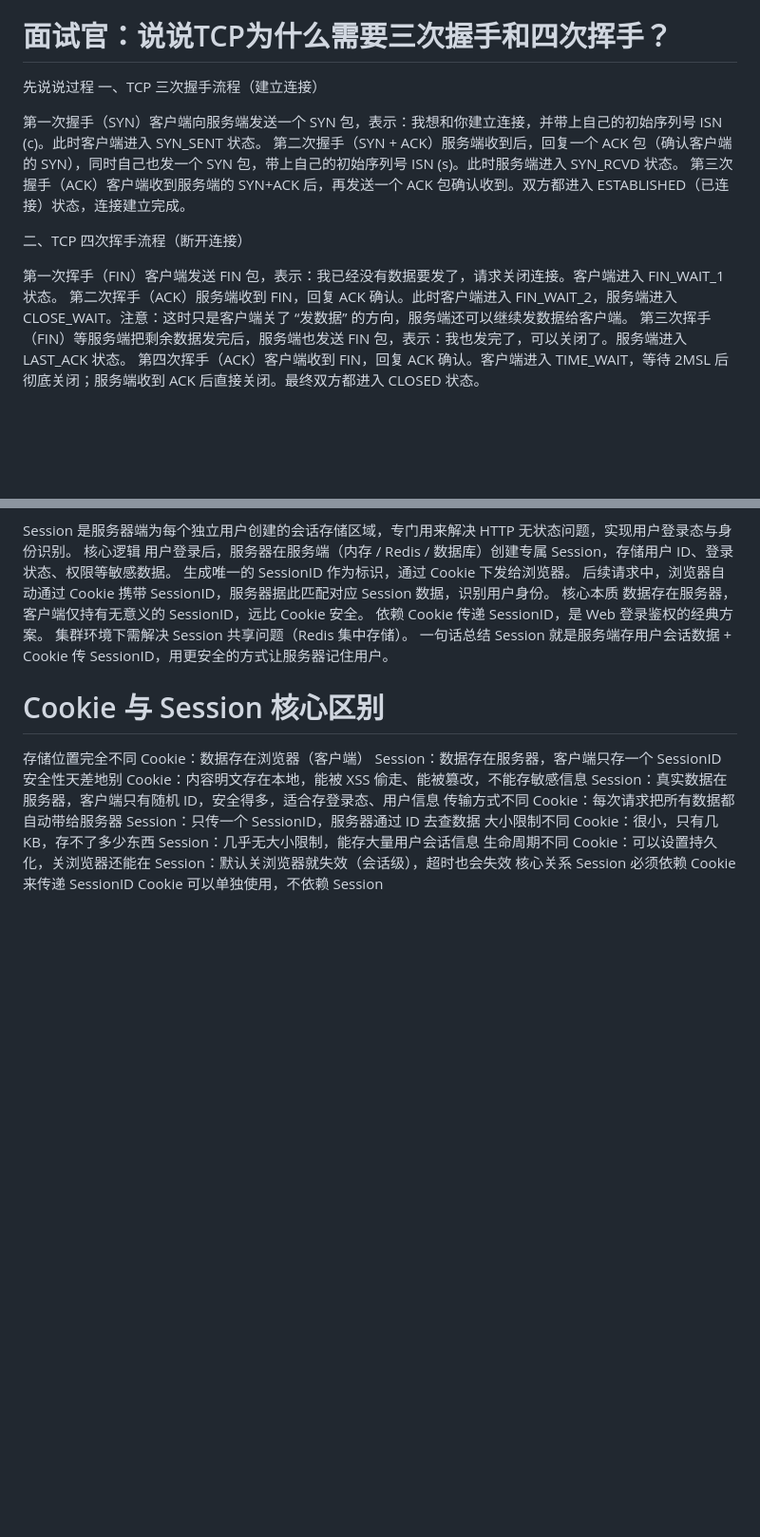
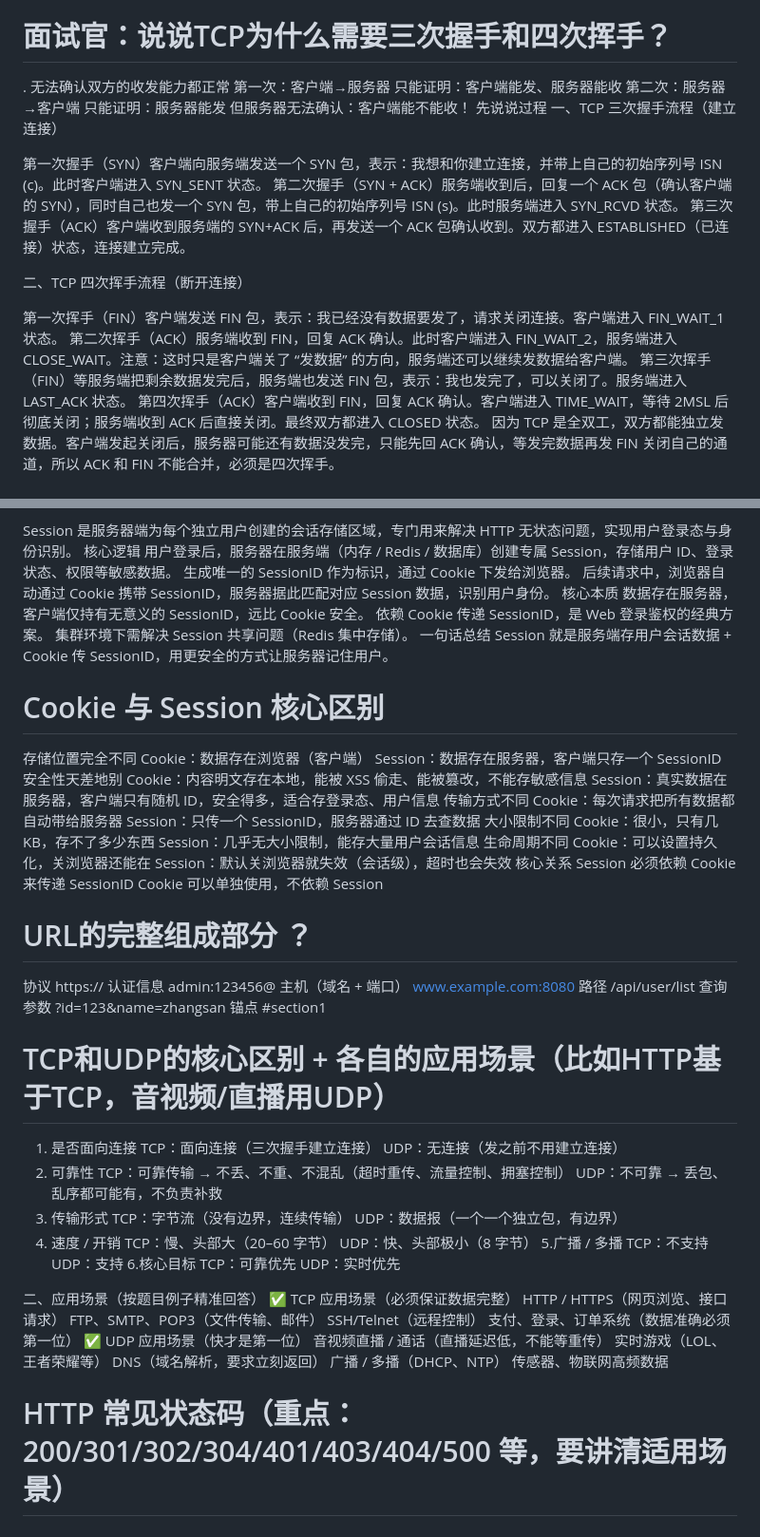
Before and after one commit to ls-5s/interview, a Markdown page: 面试/计算机网络.md, 2 parts joined by grey strips. Shown at 95% size. GitHub-like rendering; blank space fills up the shorter version.

Commit message:
feat: 新增网络协议对比

```diff
--- a/面试/计算机网络.md
+++ b/面试/计算机网络.md
@@ -829,6 +829,12 @@ HTTP/1.1 默认开启 keep-alive 长连接，复用 TCP 减少握手开销；数
 
 # 面试官：说说TCP为什么需要三次握手和四次挥手？
 
+. 无法确认双方的收发能力都正常
+第一次：客户端→服务器
+只能证明：客户端能发、服务器能收
+第二次：服务器→客户端
+只能证明：服务器能发
+但服务器无法确认：客户端能不能收！
 先说说过程
 一、TCP 三次握手流程（建立连接）
 
@@ -842,6 +848,7 @@ HTTP/1.1 默认开启 keep-alive 长连接，复用 TCP 减少握手开销；数
 第二次挥手（ACK）服务端收到 FIN，回复 ACK 确认。此时客户端进入 FIN_WAIT_2，服务端进入 CLOSE_WAIT。注意：这时只是客户端关了 “发数据” 的方向，服务端还可以继续发数据给客户端。
 第三次挥手（FIN）等服务端把剩余数据发完后，服务端也发送 FIN 包，表示：我也发完了，可以关闭了。服务端进入 LAST_ACK 状态。
 第四次挥手（ACK）客户端收到 FIN，回复 ACK 确认。客户端进入 TIME_WAIT，等待 2MSL 后彻底关闭；服务端收到 ACK 后直接关闭。最终双方都进入 CLOSED 状态。
+因为 TCP 是全双工，双方都能独立发数据。客户端发起关闭后，服务器可能还有数据没发完，只能先回 ACK 确认，等发完数据再发 FIN 关闭自己的通道，所以 ACK 和 FIN 不能合并，必须是四次挥手。
 
 # 什么是 HTTP？HTTP 和 HTTPS 的核心区别？为什么 HTTPS 更安全？HTTPS 如何保证安全？（含 HTTPS 加密过程）
 
@@ -938,3 +945,48 @@ Session：默认关浏览器就失效（会话级），超时也会失效
 核心关系
 Session 必须依赖 Cookie 来传递 SessionID
 Cookie 可以单独使用，不依赖 Session
+
+# URL的完整组成部分 ？
+
+协议 https://
+认证信息 admin:123456@
+主机（域名 + 端口） <www.example.com:8080>
+路径 /api/user/list
+查询参数 ?id=123&name=zhangsan
+锚点 #section1
+
+# TCP和UDP的核心区别 + 各自的应用场景（比如HTTP基于TCP，音视频/直播用UDP）
+
+1. 是否面向连接
+TCP：面向连接（三次握手建立连接）
+UDP：无连接（发之前不用建立连接）
+2. 可靠性
+TCP：可靠传输 → 不丢、不重、不混乱（超时重传、流量控制、拥塞控制）
+UDP：不可靠 → 丢包、乱序都可能有，不负责补救
+3. 传输形式
+TCP：字节流（没有边界，连续传输）
+UDP：数据报（一个一个独立包，有边界）
+4. 速度 / 开销
+TCP：慢、头部大（20–60 字节）
+UDP：快、头部极小（8 字节）
+5.广播 / 多播
+TCP：不支持
+UDP：支持
+6.核心目标
+TCP：可靠优先
+UDP：实时优先
+
+二、应用场景（按题目例子精准回答）
+✅ TCP 应用场景（必须保证数据完整）
+HTTP / HTTPS（网页浏览、接口请求）
+FTP、SMTP、POP3（文件传输、邮件）
+SSH/Telnet（远程控制）
+支付、登录、订单系统（数据准确必须第一位）
+✅ UDP 应用场景（快才是第一位）
+音视频直播 / 通话（直播延迟低，不能等重传）
+实时游戏（LOL、王者荣耀等）
+DNS（域名解析，要求立刻返回）
+广播 / 多播（DHCP、NTP）
+传感器、物联网高频数据
+
+# HTTP 常见状态码（重点：200/301/302/304/401/403/404/500 等，要讲清适用场景）
```
